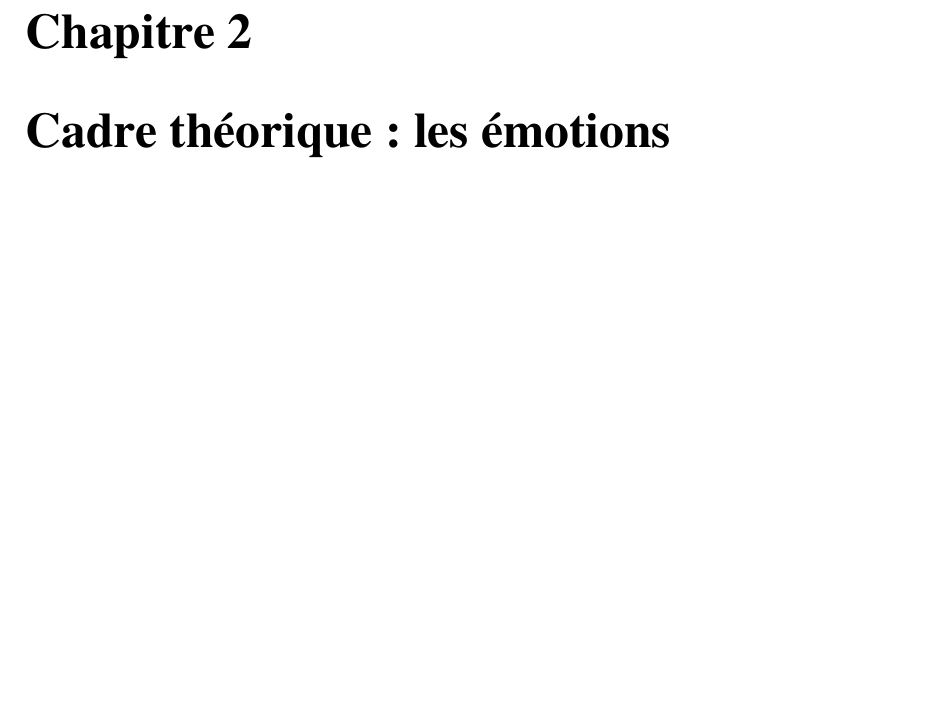
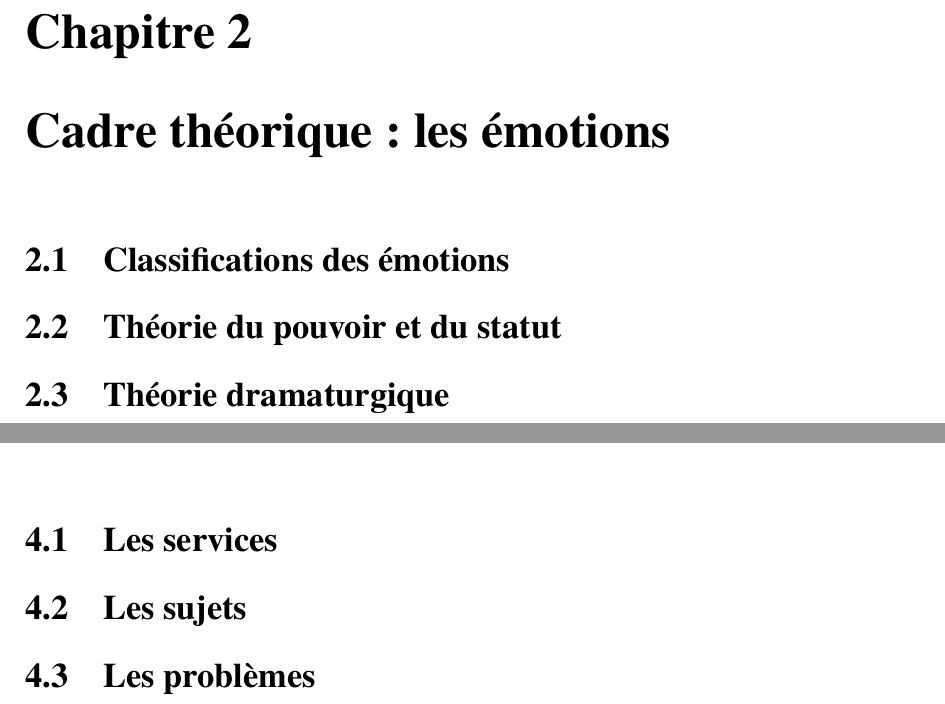
Before and after one commit to benji-64/These, a LaTeX document (HCI proposal.tex): part of page 4 of 9 before the commit and two parts of pages 4 and 6 of 9 after it, the two joined at a grey line, cut so that both start at the same text, the shorter picture padded with empty space. Compiled offline with XeLaTeX.

Commit message:
continue

```diff
--- a/HCI proposal.tex
+++ b/HCI proposal.tex
@@ -84,9 +84,15 @@
 
 
 \chapter{Cadre théorique : les émotions}
+\section{Classifications des émotions}
+\section{Théorie du pouvoir et du statut}
+\section{Théorie dramaturgique}
 \chapter{Méthodologie}
 \chapter{Comment les services publics génèrent des émotions chez les usagers}
-\chapter{L'expression des émotions : le rôle que l'on se donne}
+\section{Les services}
+\section{Les sujets}
+\section{Les problèmes}
+\chapter{L'expression des émotions : le rôle que l'on se donne (temporaire)}
 \chapter{L'injustice comme motivation}
 
 
```
Also changed, not shown: HCI proposal.pdf.
